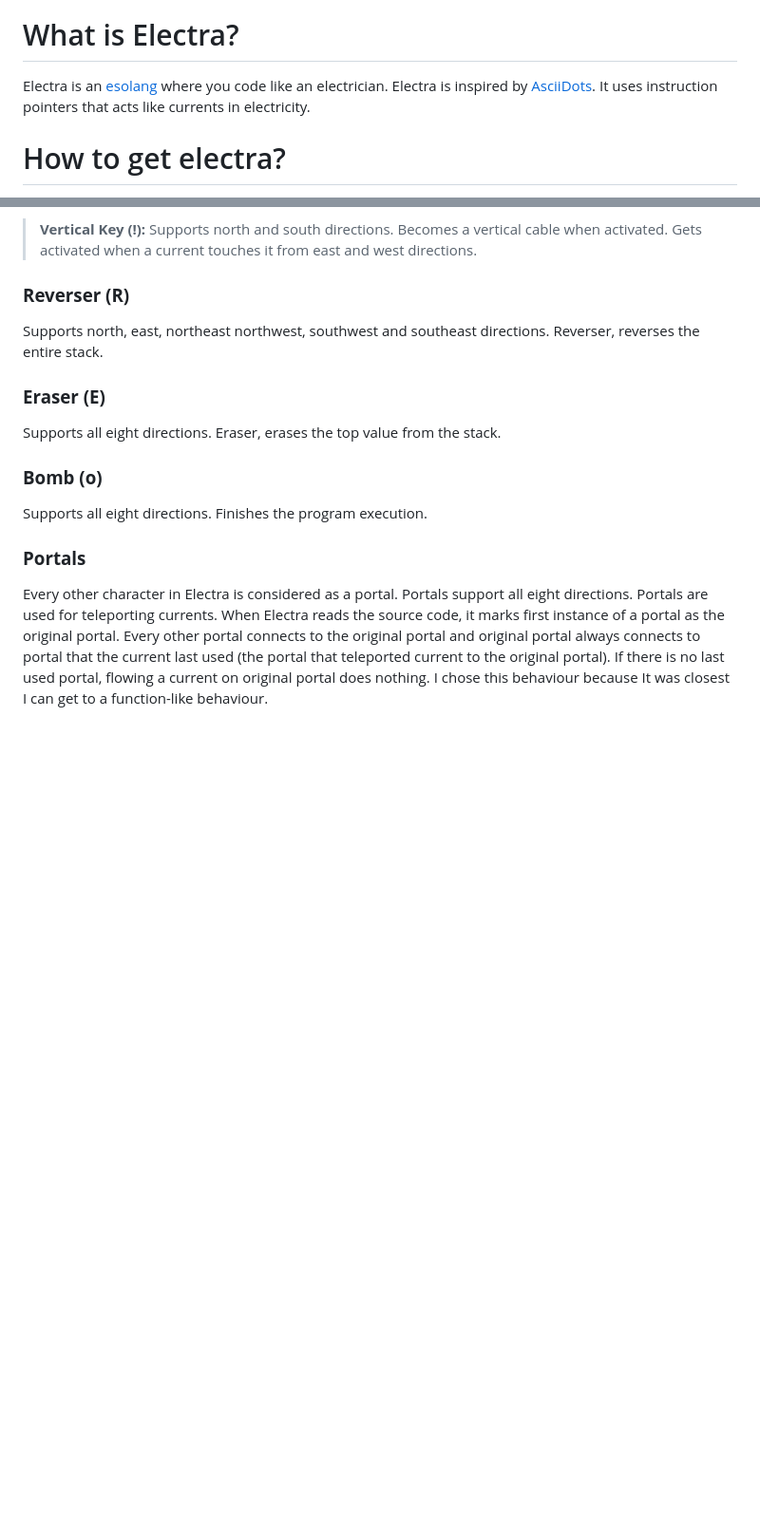
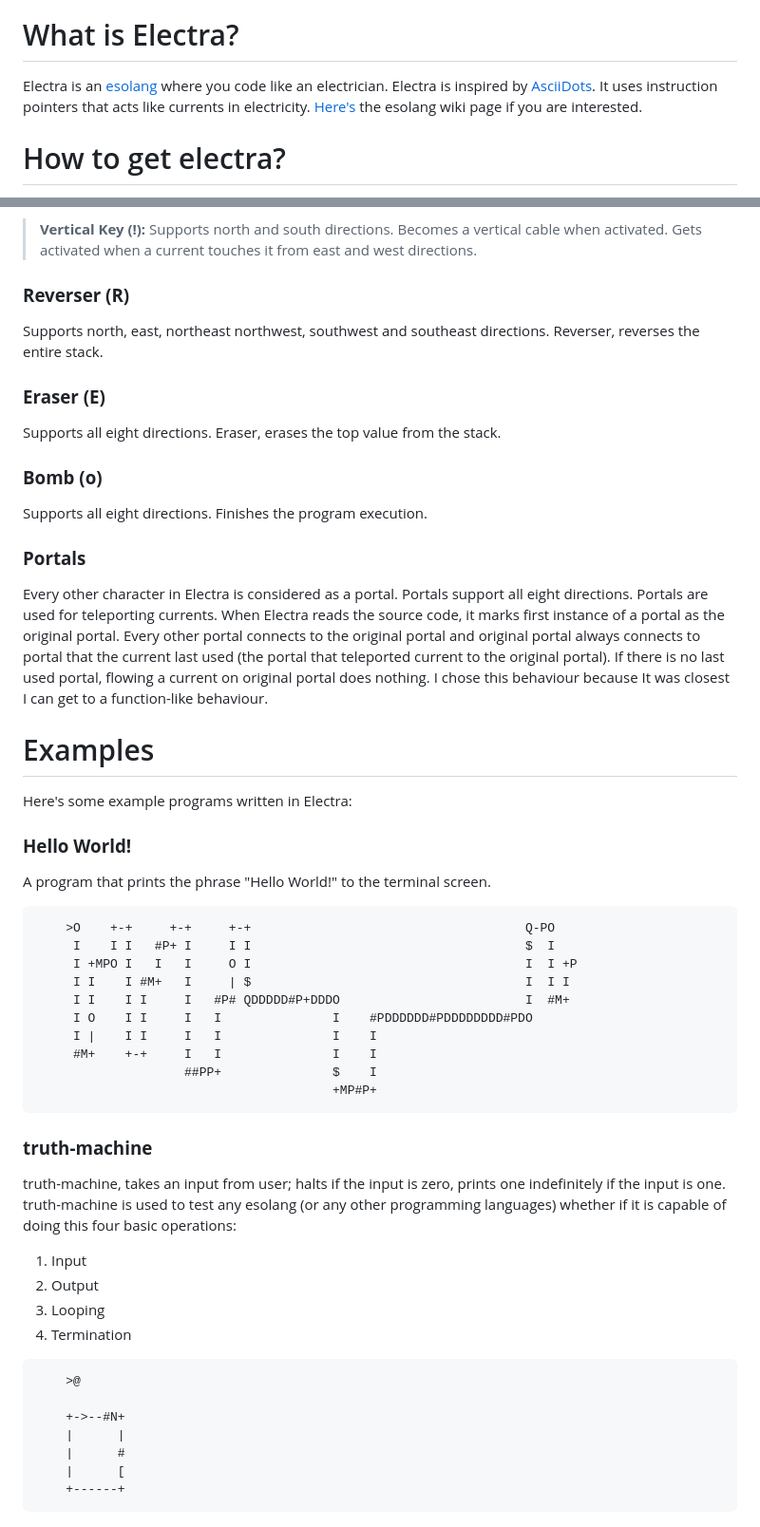
Before and after one commit to DolphyWind/Electra-Lang, a Markdown page: README.md, 2 parts joined by grey strips. Shown at 95% size. GitHub-like rendering; blank space fills up the shorter version.

Commit message:
Add examples to README.md

````diff
--- a/README.md
+++ b/README.md
@@ -4,7 +4,7 @@
 
 # What is Electra?
 
-Electra is an [esolang](https://esolangs.org/wiki/Esoteric_programming_language) where you code like an electrician. Electra is inspired by [AsciiDots](https://esolangs.org/wiki/AsciiDots). It uses instruction pointers that acts like currents in electricity.
+Electra is an [esolang](https://esolangs.org/wiki/Esoteric_programming_language) where you code like an electrician. Electra is inspired by [AsciiDots](https://esolangs.org/wiki/AsciiDots). It uses instruction pointers that acts like currents in electricity. [Here's](https://esolangs.org/wiki/Electra) the esolang wiki page if you are interested.
 
 # How to get electra?
 
@@ -220,3 +220,38 @@ Supports all eight directions. Finishes the program execution.
 
 ### **Portals**
 Every other character in Electra is considered as a portal. Portals support all eight directions. Portals are used for teleporting currents. When Electra reads the source code, it marks first instance of a portal as the original portal. Every other portal connects to the original portal and original portal always connects to portal that the current last used (the portal that teleported current to the original portal). If there is no last used portal, flowing a current on original portal does nothing. I chose this behaviour because It was closest I can get to a function-like behaviour.
+
+# Examples
+Here's some example programs written in Electra:
+
+### **Hello World!**
+A program that prints the phrase "Hello World!" to the terminal screen.
+```
+    >O    +-+     +-+     +-+                                     Q-PO
+     I    I I   #P+ I     I I                                     $  I
+     I +MPO I   I   I     O I                                     I  I +P
+     I I    I #M+   I     | $                                     I  I I
+     I I    I I     I   #P# QDDDDD#P+DDDO                         I  #M+
+     I O    I I     I   I               I    #PDDDDDD#PDDDDDDDD#PDO
+     I |    I I     I   I               I    I
+     #M+    +-+     I   I               I    I
+                    ##PP+               $    I
+                                        +MP#P+
+```
+
+### **truth-machine**
+truth-machine, takes an input from user; halts if the input is zero, prints one indefinitely if the input is one. truth-machine is used to test any esolang (or any other programming languages) whether if it is capable of doing this four basic operations:
+1. Input
+2. Output
+3. Looping
+4. Termination
+```
+    >@
+
+    +->--#N+
+    |      |
+    |      #
+    |      [
+    +------+
+```
+
````
Also changed, not shown: other parts of README.md (+96 -0 lines).
